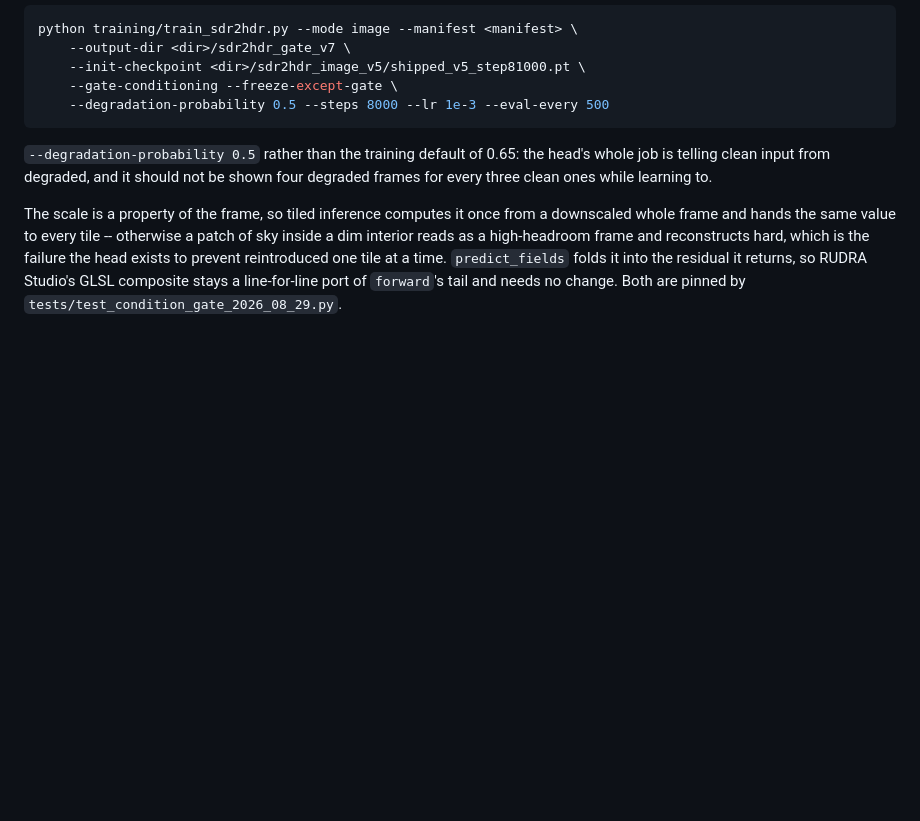
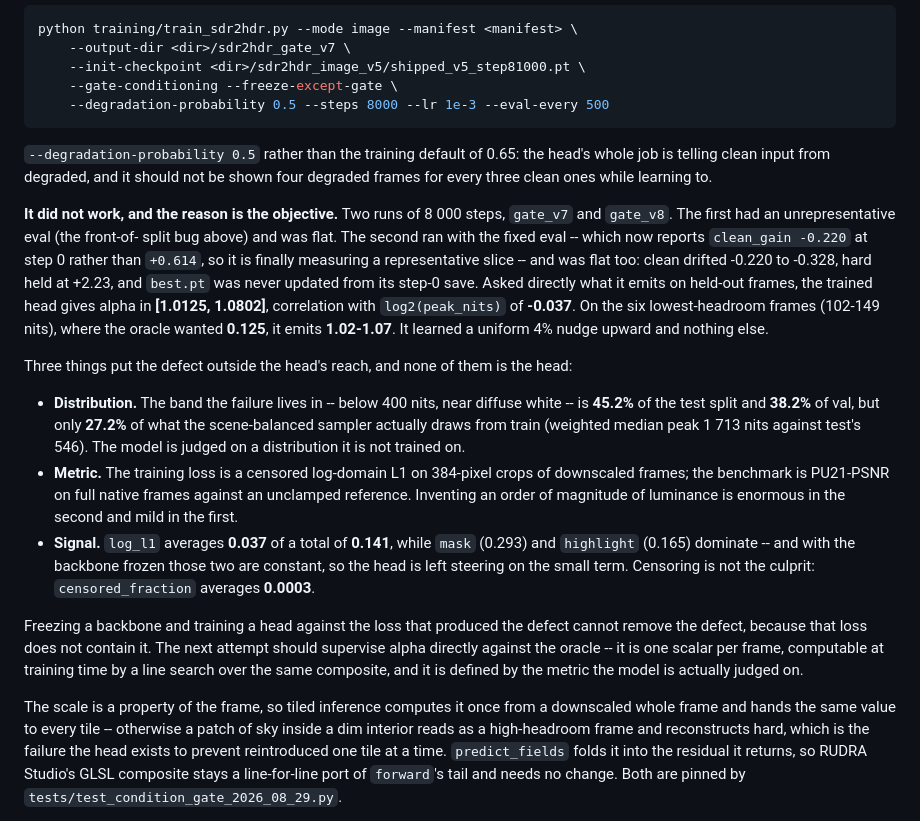
Before and after one commit to fxtdstudios/RUDRA, a Markdown page: README.md, the part around the change. Drawn GitHub-style; blank space fills up the shorter version.

Commit message:
The conditioning head learned nothing, and the objective is why
gate_v8 with the fixed eval was as flat as gate_v7: predicted alpha spans 1.0125-1.0802 with correlation -0.037 against log2 peak nits, where the oracle wanted 0.125 on low-headroom frames. The sub-400-nit band is 45.2% of test but 27.2% of what the sampler draws; log_l1 is 0.037 of a 0.141 total behind constant mask and highlight terms; censored_fraction is 0.0003, so censoring is not the cause. Next: supervise alpha directly against the oracle.

```diff
--- a/README.md
+++ b/README.md
@@ -450,6 +450,41 @@ python training/train_sdr2hdr.py --mode image --manifest <manifest> \
 head's whole job is telling clean input from degraded, and it should not be
 shown four degraded frames for every three clean ones while learning to.
 
+**It did not work, and the reason is the objective.** Two runs of 8 000 steps,
+`gate_v7` and `gate_v8`. The first had an unrepresentative eval (the front-of-
+split bug above) and was flat. The second ran with the fixed eval -- which now
+reports `clean_gain -0.220` at step 0 rather than `+0.614`, so it is finally
+measuring a representative slice -- and was flat too: clean drifted -0.220 to
+-0.328, hard held at +2.23, and `best.pt` was never updated from its step-0
+save. Asked directly what it emits on held-out frames, the trained head gives
+alpha in **[1.0125, 1.0802]**, correlation with `log2(peak_nits)` of **-0.037**.
+On the six lowest-headroom frames (102-149 nits), where the oracle wanted
+**0.125**, it emits **1.02-1.07**. It learned a uniform 4% nudge upward and
+nothing else.
+
+Three things put the defect outside the head's reach, and none of them is the
+head:
+
+- **Distribution.** The band the failure lives in -- below 400 nits, near
+  diffuse white -- is **45.2%** of the test split and **38.2%** of val, but only
+  **27.2%** of what the scene-balanced sampler actually draws from train
+  (weighted median peak 1 713 nits against test's 546). The model is judged on a
+  distribution it is not trained on.
+- **Metric.** The training loss is a censored log-domain L1 on 384-pixel crops
+  of downscaled frames; the benchmark is PU21-PSNR on full native frames against
+  an unclamped reference. Inventing an order of magnitude of luminance is
+  enormous in the second and mild in the first.
+- **Signal.** `log_l1` averages **0.037** of a total of **0.141**, while `mask`
+  (0.293) and `highlight` (0.165) dominate -- and with the backbone frozen those
+  two are constant, so the head is left steering on the small term. Censoring is
+  not the culprit: `censored_fraction` averages **0.0003**.
+
+Freezing a backbone and training a head against the loss that produced the
+defect cannot remove the defect, because that loss does not contain it. The
+next attempt should supervise alpha directly against the oracle -- it is one
+scalar per frame, computable at training time by a line search over the same
+composite, and it is defined by the metric the model is actually judged on.
+
 The scale is a property of the frame, so tiled inference computes it once from
 a downscaled whole frame and hands the same value to every tile -- otherwise a
 patch of sky inside a dim interior reads as a high-headroom frame and
```
